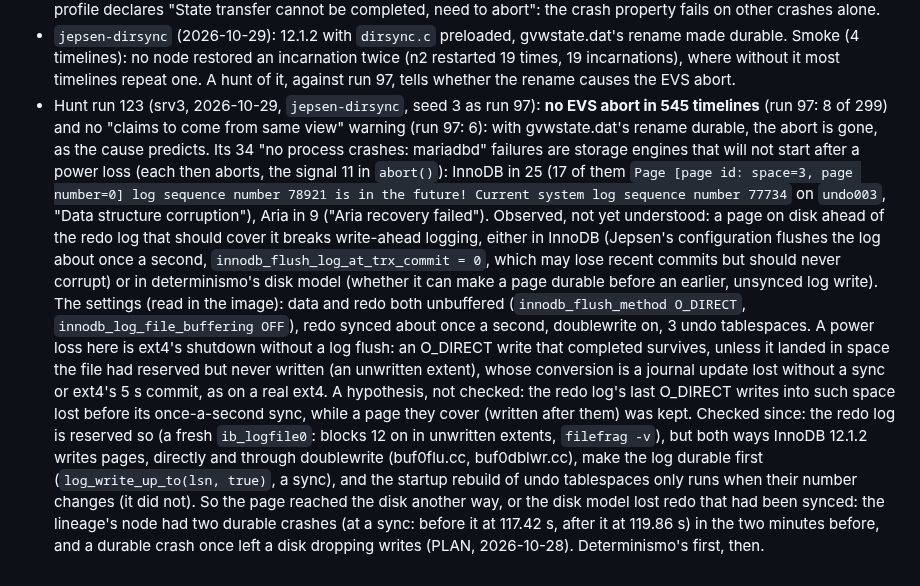
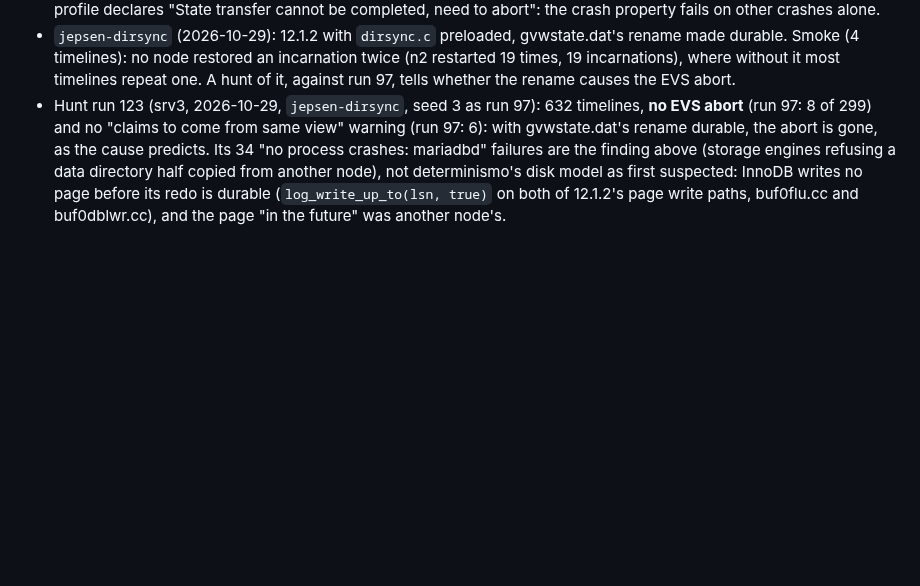
Before and after one commit to pfeodrippe/determinismo, a Markdown page: examples/galera/README.md, the part around one of its changes. Rendered like a GitHub page; blank space fills up the shorter version.

```diff
--- a/examples/galera/README.md
+++ b/examples/galera/README.md
@@ -102,30 +158,11 @@ n2 at 407.93 s, the same frames, an index of -1 into a vector of one.
   durable. Smoke (4 timelines): no node restored an incarnation twice (n2 restarted 19 times, 19
   incarnations), where without it most timelines repeat one. A hunt of it, against run 97, tells
   whether the rename causes the EVS abort.
-- Hunt run 123 (srv3, 2026-10-29, `jepsen-dirsync`, seed 3 as run 97): **no EVS abort in 545
-  timelines** (run 97: 8 of 299) and no "claims to come from same view" warning (run 97: 6):
-  with gvwstate.dat's rename durable, the abort is gone, as the cause predicts. Its 34
-  "no process crashes: mariadbd" failures are storage engines that will not start after a
-  power loss (each then aborts, the signal 11 in `abort()`): InnoDB in 25 (17 of them
-  `Page [page id: space=3, page number=0] log sequence number 78921 is in the future! Current
-  system log sequence number 77734` on `undo003`, "Data structure corruption"), Aria in 9
-  ("Aria recovery failed"). Observed, not yet understood: a page on disk ahead of the redo
-  log that should cover it breaks write-ahead logging, either in InnoDB (Jepsen's
-  configuration flushes the log about once a second, `innodb_flush_log_at_trx_commit = 0`,
-  which may lose recent commits but should never corrupt) or in determinismo's disk model
-  (whether it can make a page durable before an earlier, unsynced log write). The settings
-  (read in the image): data and redo both unbuffered (`innodb_flush_method O_DIRECT`,
-  `innodb_log_file_buffering OFF`), redo synced about once a second, doublewrite on, 3 undo
-  tablespaces. A power loss here is ext4's shutdown without a log flush: an O_DIRECT write that
-  completed survives, unless it landed in space the file had reserved but never written (an
-  unwritten extent), whose conversion is a journal update lost without a sync or ext4's 5 s
-  commit, as on a real ext4. A hypothesis, not checked: the redo log's last O_DIRECT writes into
-  such space lost before its once-a-second sync, while a page they cover (written after them)
-  was kept. Checked since: the redo log is reserved so (a fresh `ib_logfile0`: blocks 12 on in
-  unwritten extents, `filefrag -v`), but both ways InnoDB 12.1.2 writes pages, directly and
-  through doublewrite (buf0flu.cc, buf0dblwr.cc), make the log durable first
-  (`log_write_up_to(lsn, true)`, a sync), and the startup rebuild of undo tablespaces only runs
-  when their number changes (it did not). So the page reached the disk another way, or the
-  disk model lost redo that had been synced: the lineage's node had two durable crashes (at a
-  sync: before it at 117.42 s, after it at 119.86 s) in the two minutes before, and a durable
-  crash once left a disk dropping writes (PLAN, 2026-10-28). Determinismo's first, then.
+- Hunt run 123 (srv3, 2026-10-29, `jepsen-dirsync`, seed 3 as run 97): 632 timelines, **no EVS
+  abort** (run 97: 8 of 299) and no "claims to come from same view" warning (run 97: 6): with
+  gvwstate.dat's rename durable, the abort is gone, as the cause predicts. Its 34 "no process
+  crashes: mariadbd" failures are the finding above (storage engines refusing a data directory
+  half copied from another node), not determinismo's disk model as first suspected: InnoDB
+  writes no page before its redo is durable (`log_write_up_to(lsn, true)` on both of 12.1.2's
+  page write paths, buf0flu.cc and buf0dblwr.cc), and the page "in the future" was another
+  node's.
```
Also changed, not shown: other parts of examples/galera/README.md (+56 -0 lines), docs/JEPSEN.md (+1 -1 lines), docs/PLAN.md (+6 -6 lines).
